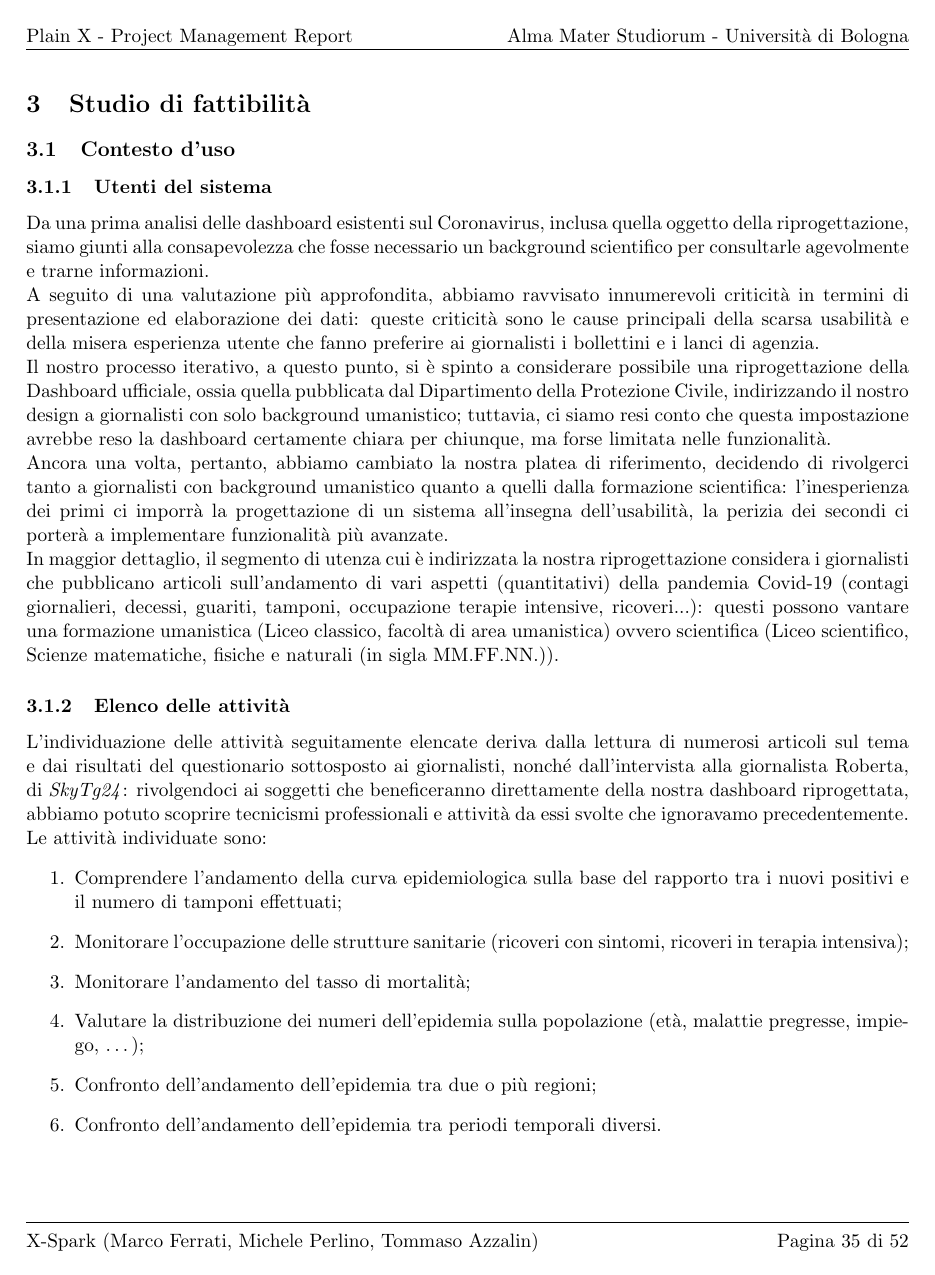
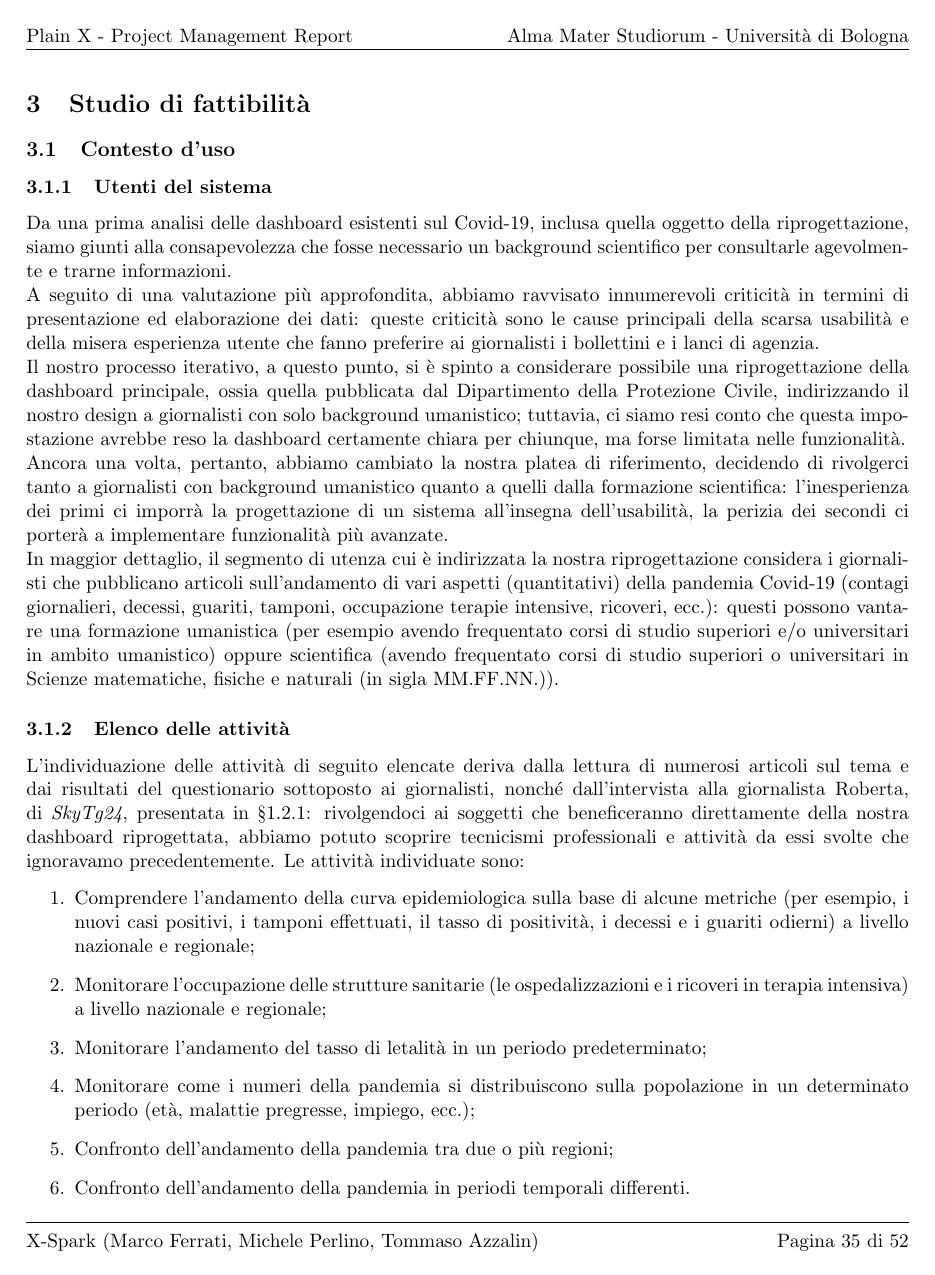
Before and after one commit to MickPerl/PlainX_Project-Management-Report, a LaTeX paper (main.tex, which reads chapters/studio-fattibilita/contesto-uso/contesto-uso.tex): page 35 of 52. Compiled offline with pdfLaTeX.

Commit message:
Correzione di §3.1 #12

```diff
--- a/chapters/studio-fattibilita/contesto-uso/contesto-uso.tex
+++ b/chapters/studio-fattibilita/contesto-uso/contesto-uso.tex
@@ -1,22 +1,22 @@
 \subsection{Contesto d'uso}
 \subsubsection{Utenti del sistema}
-Da una prima analisi delle dashboard esistenti sul Coronavirus, inclusa quella oggetto della riprogettazione, siamo giunti alla consapevolezza che fosse necessario un background scientifico per consultarle agevolmente e trarne informazioni.\\
+Da una prima analisi delle dashboard esistenti sul Covid-19, inclusa quella oggetto della riprogettazione, siamo giunti alla consapevolezza che fosse necessario un background scientifico per consultarle agevolmente e trarne informazioni.\\
 A seguito di una valutazione più approfondita, abbiamo ravvisato innumerevoli criticità in termini di presentazione ed elaborazione dei dati: queste criticità sono le cause principali della scarsa usabilità e della misera esperienza utente che  fanno preferire ai giornalisti i bollettini e i lanci di agenzia.\\
-Il nostro processo iterativo, a questo punto, si è spinto a considerare possibile una riprogettazione della Dashboard ufficiale, ossia quella pubblicata dal Dipartimento della Protezione Civile, indirizzando il nostro design a giornalisti con solo background umanistico; tuttavia, ci siamo resi conto che questa impostazione avrebbe reso la dashboard certamente chiara per chiunque, ma forse limitata nelle funzionalità.\\
+Il nostro processo iterativo, a questo punto, si è spinto a considerare possibile una riprogettazione della dashboard principale, ossia quella pubblicata dal Dipartimento della Protezione Civile, indirizzando il nostro design a giornalisti con solo background umanistico; tuttavia, ci siamo resi conto che questa impostazione avrebbe reso la dashboard certamente chiara per chiunque, ma forse limitata nelle funzionalità.\\
 Ancora una volta, pertanto, abbiamo cambiato la nostra platea di riferimento, decidendo di rivolgerci tanto a giornalisti con background umanistico quanto a quelli dalla formazione scientifica: l'inesperienza dei primi ci imporrà la progettazione di un sistema all'insegna dell'usabilità, la perizia dei secondi ci porterà a implementare funzionalità più avanzate.\\
-In maggior dettaglio, il segmento di utenza cui è indirizzata la nostra riprogettazione considera i giornalisti che pubblicano articoli sull'andamento di vari aspetti (quantitativi) della pandemia Covid-19 (contagi giornalieri, decessi, guariti, tamponi, occupazione terapie intensive, ricoveri...): questi possono vantare una formazione umanistica (Liceo classico, facoltà di area umanistica) ovvero scientifica (Liceo scientifico, Scienze matematiche, fisiche e naturali (in sigla MM.FF.NN.)).
+In maggior dettaglio, il segmento di utenza cui è indirizzata la nostra riprogettazione considera i giornalisti che pubblicano articoli sull'andamento di vari aspetti (quantitativi) della pandemia Covid-19 (contagi giornalieri, decessi, guariti, tamponi, occupazione terapie intensive, ricoveri, ecc.): questi possono vantare una formazione umanistica (per esempio avendo frequentato corsi di studio superiori e/o universitari in ambito umanistico) oppure scientifica (avendo frequentato corsi di studio superiori o universitari in Scienze matematiche, fisiche e naturali (in sigla MM.FF.NN.)).
 
 \subsubsection{Elenco delle attività}
-L'individuazione delle attività seguitamente elencate deriva dalla lettura di numerosi articoli sul tema e dai risultati del questionario sottosposto ai giornalisti, nonché dall'intervista alla giornalista Roberta, di \textit{SkyTg24}: rivolgendoci ai soggetti che beneficeranno direttamente della nostra dashboard riprogettata, abbiamo potuto scoprire tecnicismi professionali e attività da essi svolte che ignoravamo precedentemente.
+L'individuazione delle attività di seguito elencate deriva dalla lettura di numerosi articoli sul tema e dai risultati del questionario sottoposto ai giornalisti, nonché dall'intervista alla giornalista Roberta, di \textit{SkyTg24}, presentata in §1.2.1: rivolgendoci ai soggetti che beneficeranno direttamente della nostra dashboard riprogettata, abbiamo potuto scoprire tecnicismi professionali e attività da essi svolte che ignoravamo precedentemente.
 \noindent
 Le attività individuate sono:
 \begin{enumerate}
-    \item Comprendere l'andamento della curva epidemiologica sulla base del rapporto tra i nuovi positivi e il numero di tamponi effettuati;\label{itm:1}
-    \item Monitorare l'occupazione delle strutture sanitarie (ricoveri con sintomi, ricoveri in terapia intensiva);\label{itm:2}
-    \item Monitorare l'andamento del tasso di mortalità;\label{itm:3}
-    \item Valutare la distribuzione dei numeri dell'epidemia sulla popolazione (età, malattie pregresse, impiego, …);\label{itm:4}
-    \item Confronto dell'andamento dell'epidemia tra due o più regioni;\label{itm:5}
-    \item Confronto dell'andamento dell'epidemia tra periodi temporali diversi.\label{itm:6}
+    \item Comprendere l'andamento della curva epidemiologica sulla base di alcune metriche (per esempio, i nuovi casi positivi, i tamponi effettuati, il tasso di positività, i decessi e i guariti odierni) a livello nazionale e regionale;\label{itm:1}
+    \item Monitorare l'occupazione delle strutture sanitarie (le ospedalizzazioni e i ricoveri in terapia intensiva) a livello nazionale e regionale;\label{itm:2}
+    \item Monitorare l'andamento del tasso di letalità in un periodo predeterminato;\label{itm:3}
+    \item Monitorare come i numeri della pandemia si distribuiscono sulla popolazione in un determinato periodo (età, malattie pregresse, impiego, ecc.);\label{itm:4}
+    \item Confronto dell'andamento della pandemia tra due o più regioni;\label{itm:5}
+    \item Confronto dell'andamento della pandemia in periodi temporali differenti.\label{itm:6}
 \end{enumerate}
 
 \subsubsection{Vincoli tecnici e d'ambiente}
@@ -24,3 +24,3 @@ A partire dalle risposte raccolte mediante il questionario sottoposto ai giornal
 \begin{itemize}
-    \item Il layout della dashboard deve essere adatto a schermi in modalità orizzontale dai 13 pollici in sù;
+    \item Il layout della dashboard deve essere adatto a schermi in modalità orizzontale dai 13" in su:
     \begin{itemize}
```
Also changed, not shown: chapters/studio-fattibilita/contesto-uso/contesto-uso.tex (24 more changed lines).
